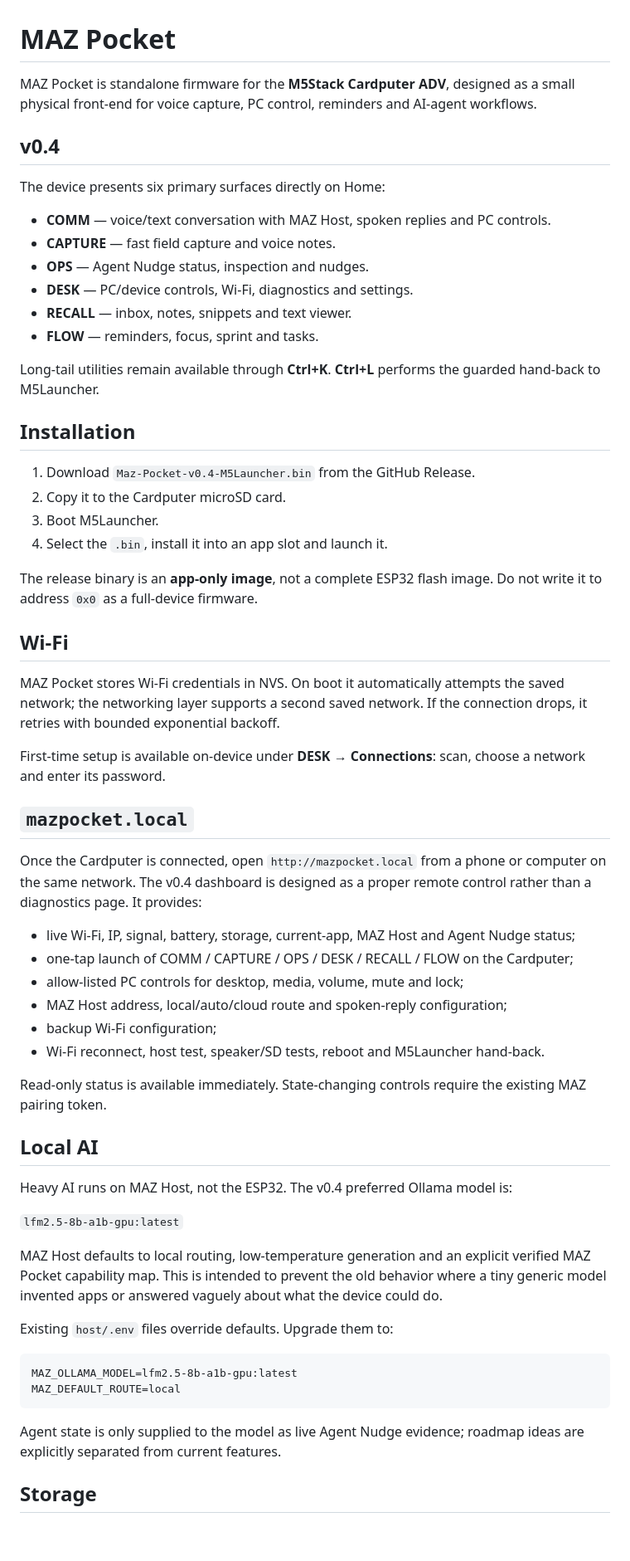
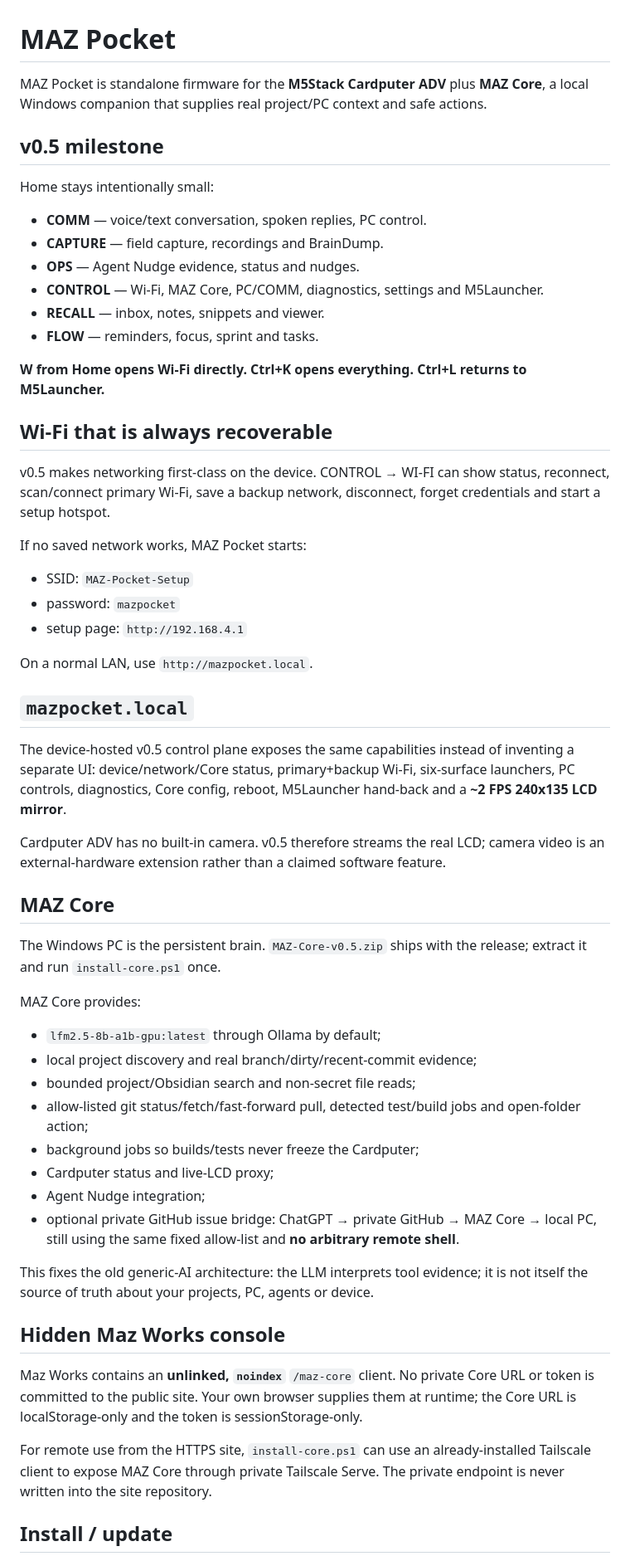
Before and after one commit to manazoid4/maz-pocket, a Markdown page: README.md, the part around one of its changes. Shown at 83% size. GitHub-like rendering; blank space fills up the shorter version.

Commit message:
Update README for MAZ Pocket v0.5

````diff
--- a/README.md
+++ b/README.md
@@ -1,64 +1,60 @@
 # MAZ Pocket
 
-MAZ Pocket is standalone firmware for the **M5Stack Cardputer ADV**, designed as a small physical front-end for voice capture, PC control, reminders and AI-agent workflows.
+MAZ Pocket is standalone firmware for the **M5Stack Cardputer ADV** plus **MAZ Core**, a local Windows companion that supplies real project/PC context and safe actions.
 
-## v0.4
+## v0.5 milestone
 
-The device presents six primary surfaces directly on Home:
+Home stays intentionally small:
 
-- **COMM** — voice/text conversation with MAZ Host, spoken replies and PC controls.
-- **CAPTURE** — fast field capture and voice notes.
-- **OPS** — Agent Nudge status, inspection and nudges.
-- **DESK** — PC/device controls, Wi-Fi, diagnostics and settings.
-- **RECALL** — inbox, notes, snippets and text viewer.
+- **COMM** — voice/text conversation, spoken replies, PC control.
+- **CAPTURE** — field capture, recordings and BrainDump.
+- **OPS** — Agent Nudge evidence, status and nudges.
+- **CONTROL** — Wi-Fi, MAZ Core, PC/COMM, diagnostics, settings and M5Launcher.
+- **RECALL** — inbox, notes, snippets and viewer.
 - **FLOW** — reminders, focus, sprint and tasks.
 
-Long-tail utilities remain available through **Ctrl+K**. **Ctrl+L** performs the guarded hand-back to M5Launcher.
+**W from Home opens Wi-Fi directly. Ctrl+K opens everything. Ctrl+L returns to M5Launcher.**
 
-## Installation
+## Wi-Fi that is always recoverable
 
-1. Download `Maz-Pocket-v0.4-M5Launcher.bin` from the GitHub Release.
-2. Copy it to the Cardputer microSD card.
-3. Boot M5Launcher.
-4. Select the `.bin`, install it into an app slot and launch it.
+v0.5 makes networking first-class on the device. CONTROL → WI-FI can show status, reconnect, scan/connect primary Wi-Fi, save a backup network, disconnect, forget credentials and start a setup hotspot.
 
-The release binary is an **app-only image**, not a complete ESP32 flash image. Do not write it to address `0x0` as a full-device firmware.
+If no saved network works, MAZ Pocket starts:
 
-## Wi-Fi
+- SSID: `MAZ-Pocket-Setup`
+- password: `mazpocket`
+- setup page: `http://192.168.4.1`
 
-MAZ Pocket stores Wi-Fi credentials in NVS. On boot it automatically attempts the saved network; the networking layer supports a second saved network. If the connection drops, it retries with bounded exponential backoff.
-
-First-time setup is available on-device under **DESK → Connections**: scan, choose a network and enter its password.
+On a normal LAN, use `http://mazpocket.local`.
 
 ## `mazpocket.local`
 
-Once the Cardputer is connected, open `http://mazpocket.local` from a phone or computer on the same network. The v0.4 dashboard is designed as a proper remote control rather than a diagnostics page. It provides:
+The device-hosted v0.5 control plane exposes the same capabilities instead of inventing a separate UI: device/network/Core status, primary+backup Wi-Fi, six-surface launchers, PC controls, diagnostics, Core config, reboot, M5Launcher hand-back and a **~2 FPS 240x135 LCD mirror**.
 
-- live Wi-Fi, IP, signal, battery, storage, current-app, MAZ Host and Agent Nudge status;
-- one-tap launch of COMM / CAPTURE / OPS / DESK / RECALL / FLOW on the Cardputer;
-- allow-listed PC controls for desktop, media, volume, mute and lock;
-- MAZ Host address, local/auto/cloud route and spoken-reply configuration;
-- backup Wi-Fi configuration;
-- Wi-Fi reconnect, host test, speaker/SD tests, reboot and M5Launcher hand-back.
+Cardputer ADV has no built-in camera. v0.5 therefore streams the real LCD; camera video is an external-hardware extension rather than a claimed software feature.
 
-Read-only status is available immediately. State-changing controls require the existing MAZ pairing token.
+## MAZ Core
 
-## Local AI
+The Windows PC is the persistent brain. `MAZ-Core-v0.5.zip` ships with the release; extract it and run `install-core.ps1` once.
 
-Heavy AI runs on MAZ Host, not the ESP32. The v0.4 preferred Ollama model is:
+MAZ Core provides:
 
-`lfm2.5-8b-a1b-gpu:latest`
+- `lfm2.5-8b-a1b-gpu:latest` through Ollama by default;
+- local project discovery and real branch/dirty/recent-commit evidence;
+- bounded project/Obsidian search and non-secret file reads;
+- allow-listed git status/fetch/fast-forward pull, detected test/build jobs and open-folder action;
+- background jobs so builds/tests never freeze the Cardputer;
+- Cardputer status and live-LCD proxy;
+- Agent Nudge integration;
+- optional private GitHub issue bridge: ChatGPT → private GitHub → MAZ Core → local PC, still using the same fixed allow-list and **no arbitrary remote shell**.
 
-MAZ Host defaults to local routing, low-temperature generation and an explicit verified MAZ Pocket capability map. This is intended to prevent the old behavior where a tiny generic model invented apps or answered vaguely about what the device could do.
+This fixes the old generic-AI architecture: the LLM interprets tool evidence; it is not itself the source of truth about your projects, PC, agents or device.
 
-Existing `host/.env` files override defaults. Upgrade them to:
+## Hidden Maz Works console
 
-```text
-MAZ_OLLAMA_MODEL=lfm2.5-8b-a1b-gpu:latest
-MAZ_DEFAULT_ROUTE=local
-```
+Maz Works contains an **unlinked, `noindex`** `/maz-core` client. No private Core URL or token is committed to the public site. Your own browser supplies them at runtime; the Core URL is localStorage-only and the token is sessionStorage-only.
 
-Agent state is only supplied to the model as live Agent Nudge evidence; roadmap ideas are explicitly separated from current features.
+For remote use from the HTTPS site, `install-core.ps1` can use an already-installed Tailscale client to expose MAZ Core through private Tailscale Serve. The private endpoint is never written into the site repository.
 
-## Storage
+## Install / update
 
````
Also changed, not shown: other parts of README.md (+8 -13 lines).
